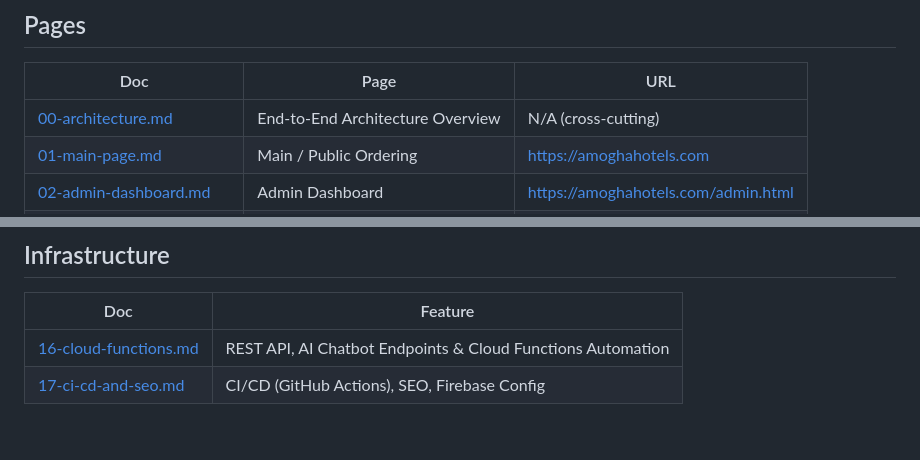
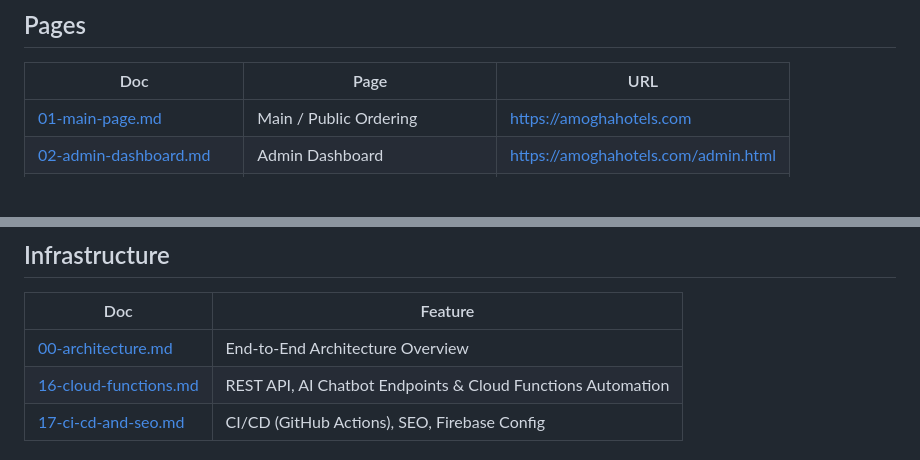
Before and after one commit to MukundaKatta/amogha-cafe, a Markdown page: docs/README.md, 2 parts joined by grey strips. GitHub-like rendering; blank space fills up the shorter version.

Commit message:
move architecture doc from Pages to Infrastructure section
The Pages table lists page URLs; 00-architecture.md is cross-cutting
and has no URL, so it belongs under Infrastructure instead.

https://claude.ai/code/session_01F3EKQSDTg8n24V1m2anaX5

```diff
--- a/docs/README.md
+++ b/docs/README.md
@@ -14,7 +14,6 @@
 
 | Doc | Page | URL |
 |-----|------|-----|
-| [00-architecture.md](00-architecture.md) | End-to-End Architecture Overview | N/A (cross-cutting) |
 | [01-main-page.md](01-main-page.md) | Main / Public Ordering | https://amoghahotels.com |
 | [02-admin-dashboard.md](02-admin-dashboard.md) | Admin Dashboard | https://amoghahotels.com/admin.html |
 | [03-kitchen-display.md](03-kitchen-display.md) | Kitchen Display System | https://amoghahotels.com/kitchen/ |
@@ -49,6 +48,7 @@ serves as the canonical index for new developers or reviewers.*
 
 | Doc | Feature |
 |-----|---------|
+| [00-architecture.md](00-architecture.md) | End-to-End Architecture Overview |
 | [16-cloud-functions.md](16-cloud-functions.md) | REST API, AI Chatbot Endpoints & Cloud Functions Automation |
 | [17-ci-cd-and-seo.md](17-ci-cd-and-seo.md) | CI/CD (GitHub Actions), SEO, Firebase Config |
 
```
